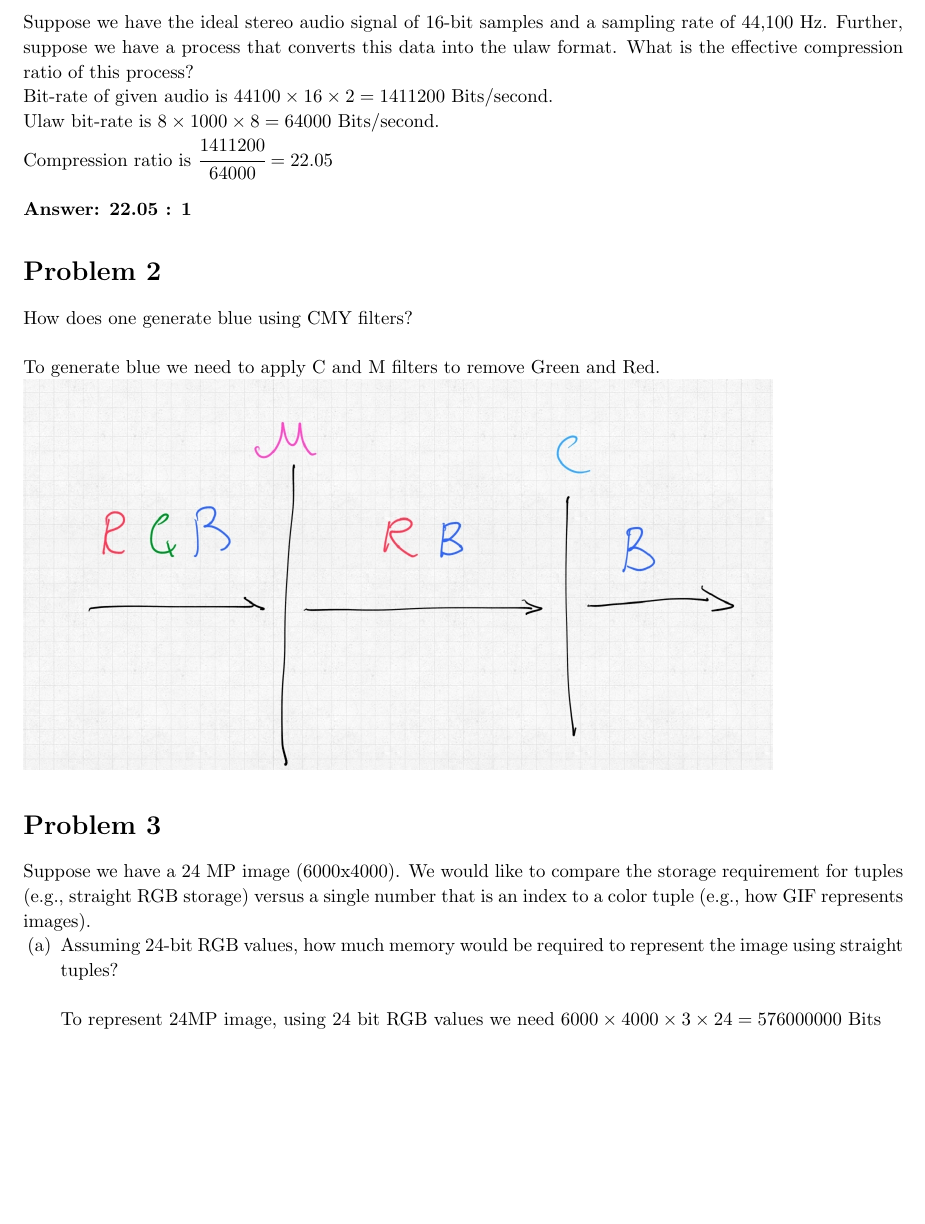
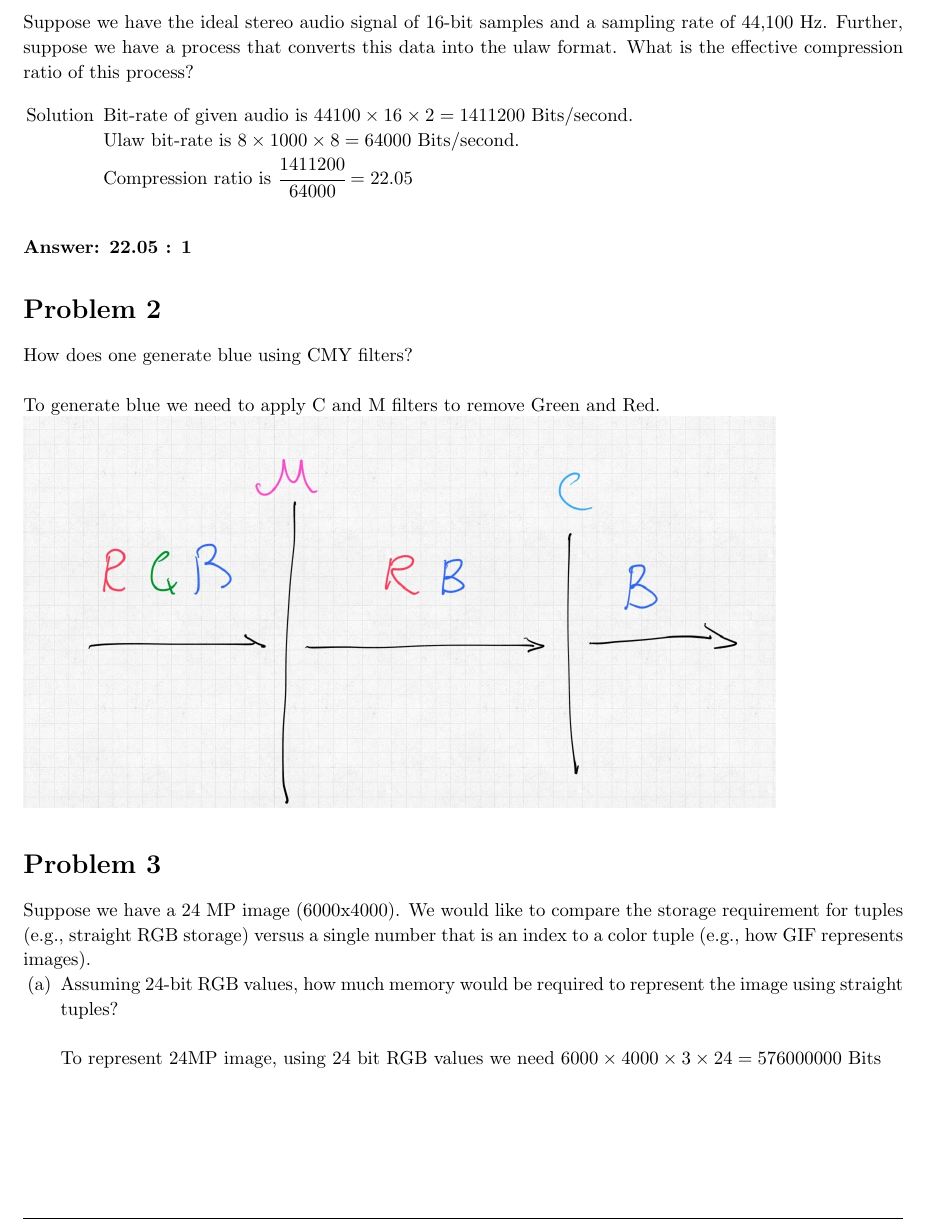
Before and after one commit to konstantin-psu/multimedia_networking, a LaTeX problem sheet (homeworks/3/3.tex): part of page 2 of 3, cut so that both start at the same text, the shorter picture padded with empty space. Compiled offline with pdfLaTeX.

Commit message:
Finished hw3

```diff
--- a/homeworks/3/3.tex
+++ b/homeworks/3/3.tex
@@ -159,9 +159,11 @@ Suppose we have the ideal stereo audio signal of 16-bit samples and a sampling r
 of 44,100 Hz. Further, suppose we have a process that converts this data into the ulaw
 format. What is the effective compression ratio of this process?
 
-Bit-rate of given audio is $44100 \times 16 \times 2 =1411200$ Bits/second.\\
+\begin{enumerate}[Solution, leftmargin = 1.5cm ]
+\item Bit-rate of given audio is $44100 \times 16 \times 2 =1411200$ Bits/second.\\
 Ulaw bit-rate is $8 \times 1000 \times 8 = 64000$ Bits/second.\\
 Compression ratio is $\cfrac{1411200}{64000} = 22.05$\\
+\end{enumerate}
 
 \textbf{Answer: 22.05 : 1}
 \end{homeworkProblem}
@@ -170,7 +172,7 @@ Compression ratio is $\cfrac{1411200}{64000} = 22.05$\\
 How does one generate blue using CMY filters? \\
 
 To generate blue we need to apply C and M filters to remove Green and Red.\\
-\includegraphics[width = 400, keepaspectratio]{cmy}
+\includegraphics[width = 400px, keepaspectratio]{cmy}
 \end{homeworkProblem}
 
 \begin{homeworkProblem}
@@ -182,6 +184,7 @@ that is an index to a color tuple (e.g., how GIF represents images).
 the image using straight tuples? \\
 
 To represent 24MP image, using 24 bit RGB values we need $ 6000 \times 4000 \times 3 \times 24 =  576000000$ Bits \\
+\pagebreak
 
 \item Suppose we have a color table representation, where the index points to the color
 value (remember, the color table needs to store the actual RGB values). What is the
```
Also changed, not shown: homeworks/3/3.pdf, 1 other file.
